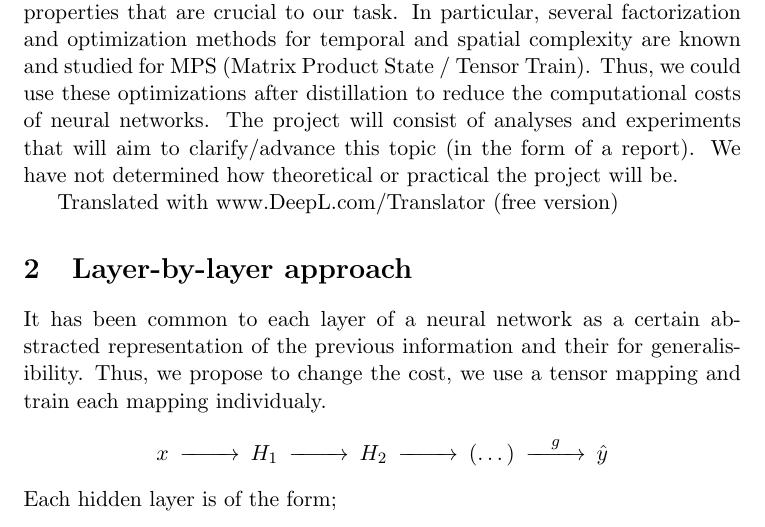
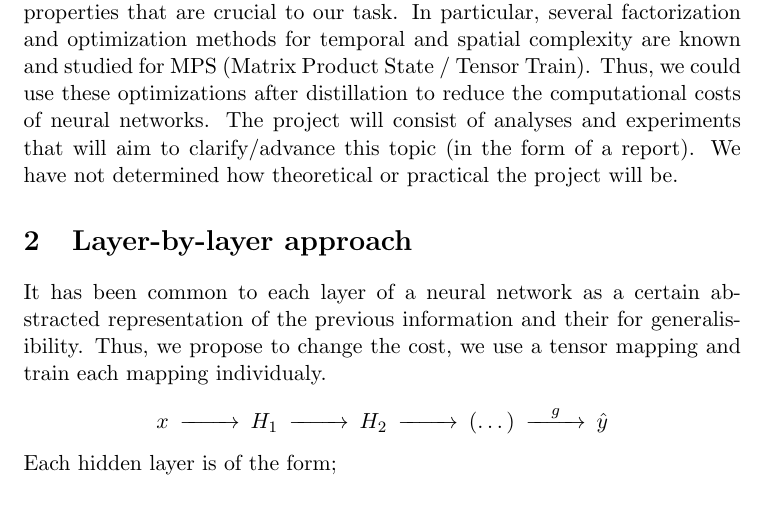
Before and after one commit to ScierKnave/honor_project, a LaTeX paper (doc/nn_distill_tensors.tex): part of page 2 of 4, cut so that both start at the same text. Compiled offline with pdfLaTeX.

Commit message:
removed trademark for my tracuction from french

```diff
--- a/doc/nn_distill_tensors.tex
+++ b/doc/nn_distill_tensors.tex
@@ -15,7 +15,6 @@ In the last few decades, the use of artificial neural networks has gained a lot
 
 We now need to briefly explain what a tensor network is. Tensor networks are mathematical objects originating from the modeling of quantum phenomena (see Richard Penrose & Feynman). Here we see tensors as a generalization of vectors and matrices where we have an arbitrary number of indices. It is important to mention that tensor networks are intimately linked to a graphical notation which allows us to manipulate them much more easily than if we were limited to a purely analytical notation. From this notation, researchers have created different types (or patterns or categories) of tensor networks that possess certain distinct properties. Some of these patterns (such as the MPS https://tensornetwork.org/mps/) possess properties that are crucial to our task. In particular, several factorization and optimization methods for temporal and spatial complexity are known and studied for MPS (Matrix Product State / Tensor Train). Thus, we could use these optimizations after distillation to reduce the computational costs of neural networks. The project will consist of analyses and experiments that will aim to clarify/advance this topic (in the form of a report). We have not determined how theoretical or practical the project will be.
 
-Translated with www.DeepL.com/Translator (free version)
 
 \section{Layer-by-layer approach}
 It has been common to each layer of a neural network as a certain abstracted representation of the previous information and their for generalisibility. Thus, we propose to change the cost, we use a tensor mapping and train each mapping individualy.
```
Also changed, not shown: doc/nn_distill_tensors.pdf, 4 other files.
